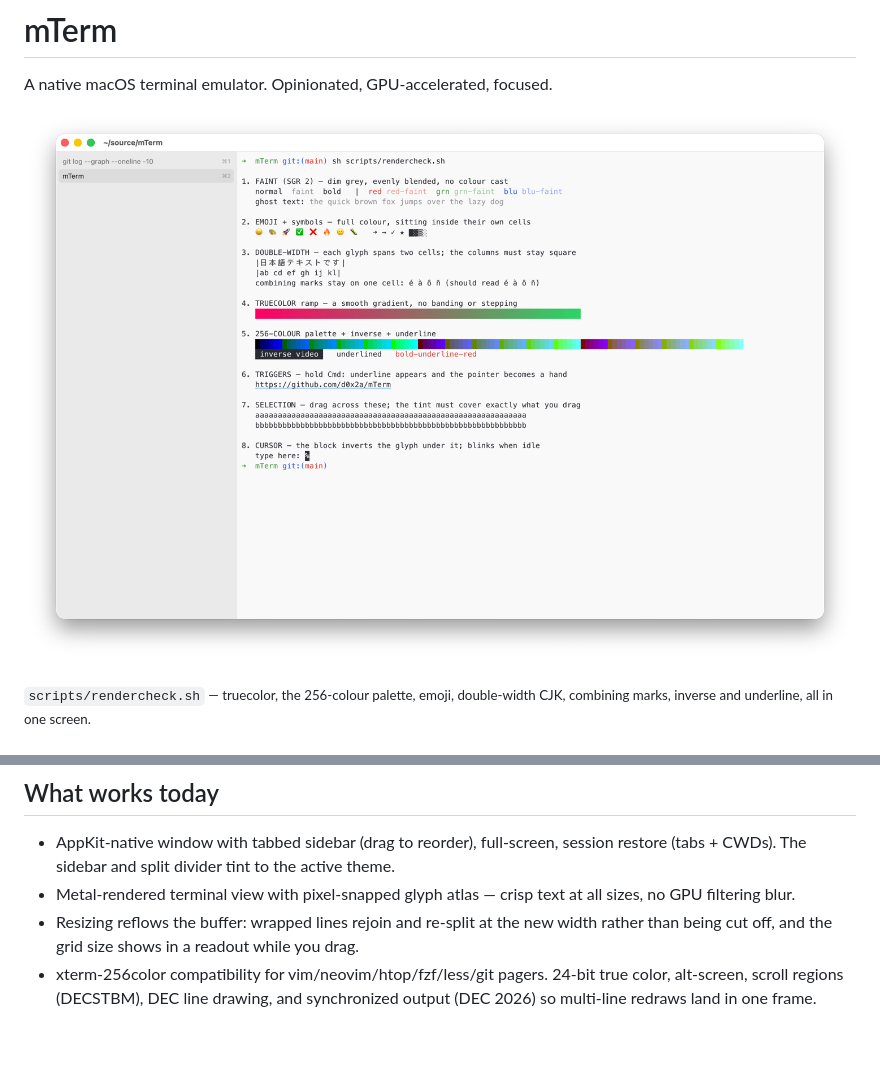
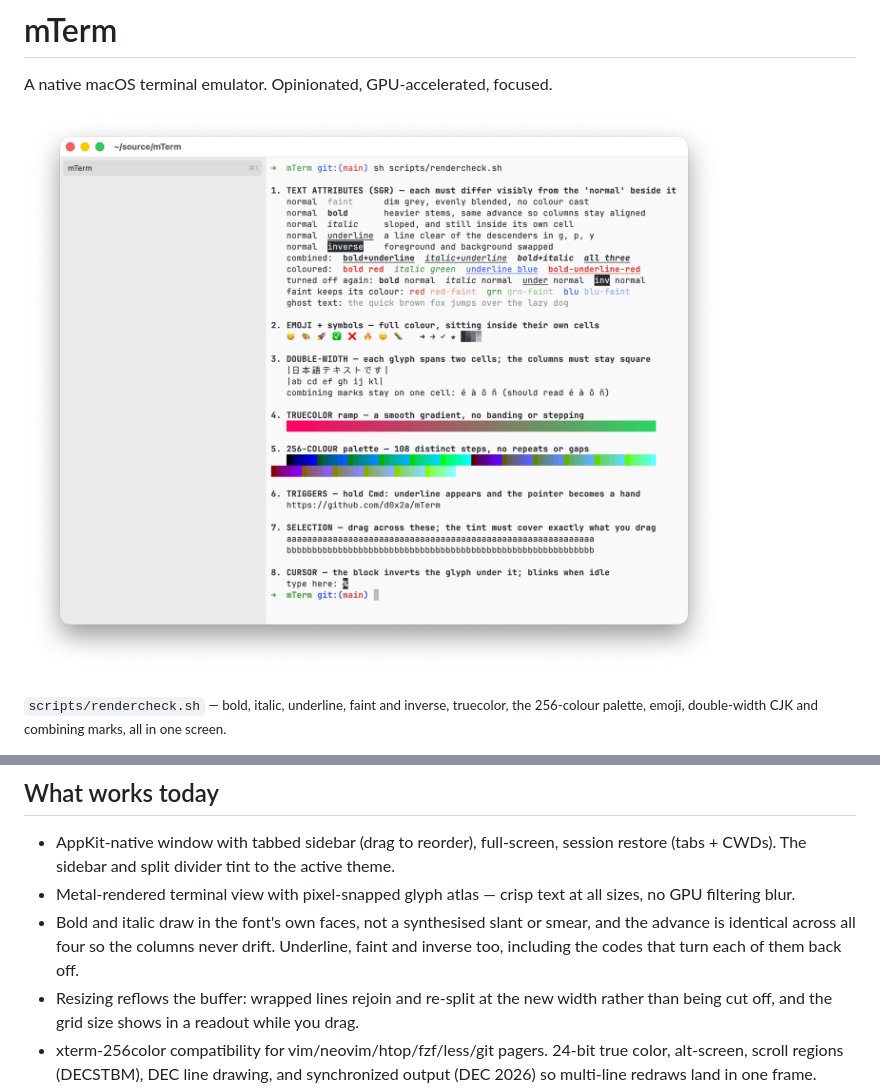
Before and after one commit to d0x2a/mTerm, a Markdown page: README.md, 2 parts joined by grey strips. Drawn GitHub-style; pictures changed too: docs/renderer.png; blank space fills up the shorter version.

Commit message:
Reshoot the renderer screenshot, and describe what it shows
The image predated both the rendercheck rewrite and the attribute work, so
it showed an older layout in which bold and underline rendered as plain
text — and the caption claimed it demonstrated underline, which it did not.
The only underline in it was the trigger one on a URL, drawn by a different
path entirely.

The new shot is the current script: section 1 with bold, italic, underline,
faint and inverse each against a "normal" reference, the combinations, and
the codes that turn them off again.

Taken at stroke weight 1.0 rather than the 0.619 this machine runs at, so
the text is the weight a new install actually draws. Alt text and caption
now list what is on screen, and the feature list says the faces are the
font's own with a shared advance, which is the part that would show up as
drifting columns if it were ever wrong.

```diff
--- a/README.md
+++ b/README.md
@@ -6,5 +6,5 @@ A native macOS terminal emulator. Opinionated, GPU-accelerated, focused.
 
-<sub>`scripts/rendercheck.sh` — truecolor, the 256-colour palette, emoji, double-width CJK, combining marks, inverse and underline, all in one screen.</sub>
+<sub>`scripts/rendercheck.sh` — bold, italic, underline, faint and inverse, truecolor, the 256-colour palette, emoji, double-width CJK and combining marks, all in one screen.</sub>
 
 ![mTerm showing a git log in the repository, with the tab sidebar on the left](docs/session.png)
 
@@ -46,6 +46,7 @@ swift run -c release mTerm
 
 - AppKit-native window with tabbed sidebar (drag to reorder), full-screen, session restore (tabs + CWDs). The sidebar and split divider tint to the active theme.
 - Metal-rendered terminal view with pixel-snapped glyph atlas — crisp text at all sizes, no GPU filtering blur.
+- Bold and italic draw in the font's own faces, not a synthesised slant or smear, and the advance is identical across all four so the columns never drift. Underline, faint and inverse too, including the codes that turn each of them back off.
 - Resizing reflows the buffer: wrapped lines rejoin and re-split at the new width rather than being cut off, and the grid size shows in a readout while you drag.
 - xterm-256color compatibility for vim/neovim/htop/fzf/less/git pagers. 24-bit true color, alt-screen, scroll regions (DECSTBM), DEC line drawing, and synchronized output (DEC 2026) so multi-line redraws land in one frame.
 - Mouse reporting: SGR (1006) and legacy encodings for click, drag, motion, and wheel — hold ⇧ to select instead. Bracketed paste, focus events, and device/cursor-position reports.
```
Also changed, not shown: other parts of README.md (+1 -1 lines).
